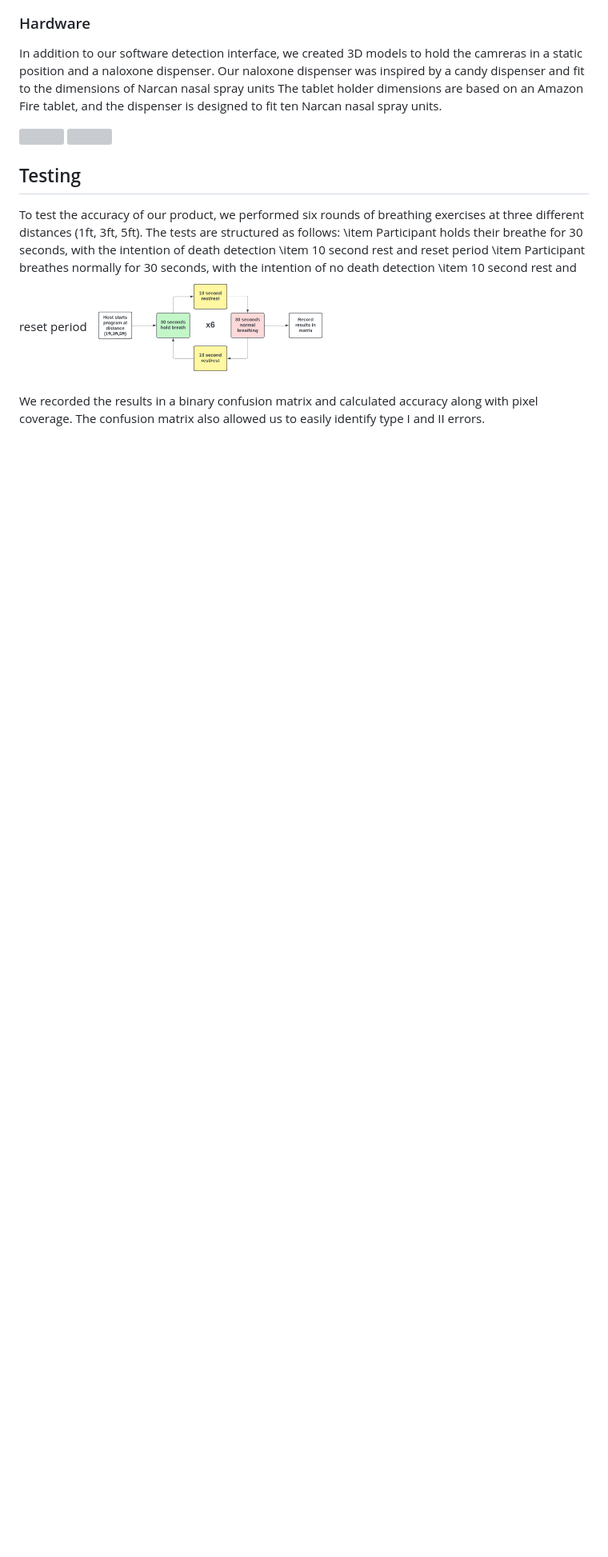
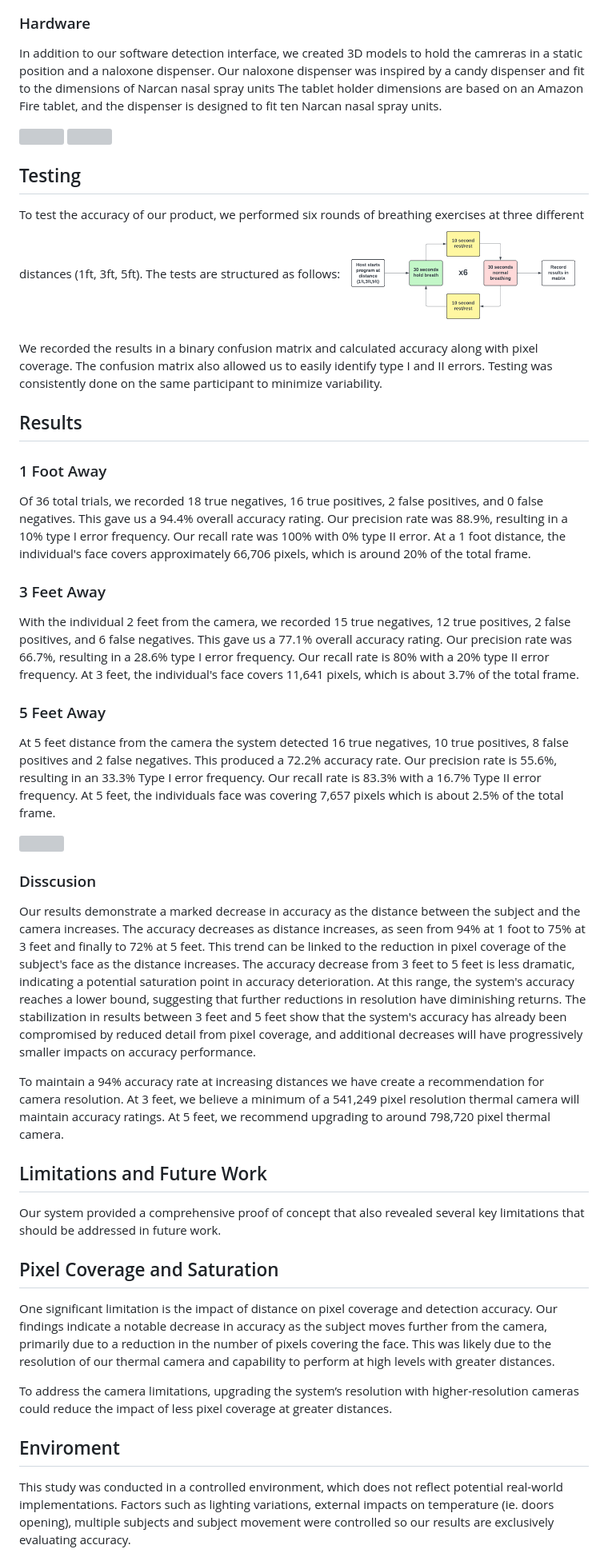
Before and after one commit to MindyZHAOMinzhu/NaloxSAVER, a Markdown page: README.md, the part around one of its changes. Shown at 80% size. Rendered like a GitHub page; blank space fills up the shorter version; grey boxes are pictures that could not be loaded.

```diff
--- a/README.md
+++ b/README.md
@@ -36,10 +37,35 @@ In addition to our software detection interface, we created 3D models to hold th
 
 ## Testing
 To test the accuracy of our product, we performed six rounds of breathing exercises at three different distances (1ft, 3ft, 5ft). The tests are structured as follows:
-    \item Participant holds their breathe for 30 seconds, with the intention of death detection
-    \item 10 second rest and reset period
-    \item Participant breathes normally for 30 seconds, with the intention of no death detection
-    \item 10 second rest and reset period
 <img align = "center" width = "300" src="Flowcharts.png">
 
-We recorded the results in a binary confusion matrix and calculated accuracy along with pixel coverage. The confusion matrix also allowed us to easily identify type I and II errors.
+We recorded the results in a binary confusion matrix and calculated accuracy along with pixel coverage. The confusion matrix also allowed us to easily identify type I and II errors. Testing was consistently done on the same participant to minimize variability.
+
+## Results
+### 1 Foot Away
+Of 36 total trials, we recorded 18 true negatives, 16 true positives, 2 false positives, and 0 false negatives. This gave us a 94.4% overall accuracy rating. Our precision rate was 88.9%, resulting in a 10% type I error frequency. Our recall rate was 100% with 0% type II error. At a 1 foot distance, the individual's face covers approximately 66,706 pixels, which is around 20% of the total frame.
+
+### 3 Feet Away
+With the individual 2 feet from the camera, we recorded 15 true negatives, 12 true positives, 2 false positives, and 6 false negatives. This gave us a 77.1% overall accuracy rating. Our precision rate was 66.7%, resulting in a 28.6% type I error frequency. Our recall rate is 80% with a 20\% type II error frequency. At 3 feet, the individual's face covers 11,641 pixels, which is about 3.7% of the total frame.
+
+### 5 Feet Away
+At 5 feet distance from the camera the system detected 16 true negatives, 10 true positives, 8 false positives and 2 false negatives. This produced a 72.2% accuracy rate. Our precision rate is 55.6%, resulting in an 33.3% Type I error frequency. Our recall rate is 83.3% with a 16.7% Type II error frequency. At 5 feet, the individuals face was covering 7,657 pixels which is about 2.5% of the total frame.
+
+<img align = "center" width = "300" src="ResultsGraph.png">
+
+### Disscusion
+Our results demonstrate a marked decrease in accuracy as the distance between the subject and the camera increases. The accuracy decreases as distance increases, as seen from 94% at 1 foot to 75% at 3 feet and finally to 72% at 5 feet. This trend can be linked to the reduction in pixel coverage of the subject's face as the distance increases. The accuracy decrease from 3 feet to 5 feet is less dramatic, indicating a potential saturation point in accuracy deterioration. At this range, the system's accuracy reaches a lower bound, suggesting that further reductions in resolution have diminishing returns. The stabilization in results between 3 feet and 5 feet show that the system's accuracy has already been compromised by reduced detail from pixel coverage, and additional decreases will have progressively smaller impacts on accuracy performance.
+
+To maintain a 94% accuracy rate at increasing distances we have create a recommendation for camera resolution. At 3 feet, we believe a minimum of a 541,249 pixel resolution thermal camera will maintain accuracy ratings. At 5 feet, we recommend upgrading to around 798,720 pixel thermal camera.
+
+## Limitations and Future Work
+Our system provided a comprehensive proof of concept that also revealed several key limitations that should be addressed in future work.
+
+## Pixel Coverage and Saturation
+One significant limitation is the impact of distance on pixel coverage and detection accuracy. Our findings indicate a notable decrease in accuracy as the subject moves further from the camera, primarily due to a reduction in the number of pixels covering the face. This was likely due to the resolution of our thermal camera and capability to perform at high levels with greater distances.
+
+To address the camera limitations, upgrading the system’s resolution with higher-resolution cameras could reduce the impact of less pixel coverage at greater distances.
+
+## Enviroment
+This study was conducted in a controlled environment, which does not reflect potential real-world implementations. Factors such as lighting variations, external impacts on temperature (ie. doors opening), multiple subjects and subject movement were controlled so our results are exclusively evaluating accuracy.
+
```
Also changed, not shown: other parts of README.md (+7 -0 lines).
